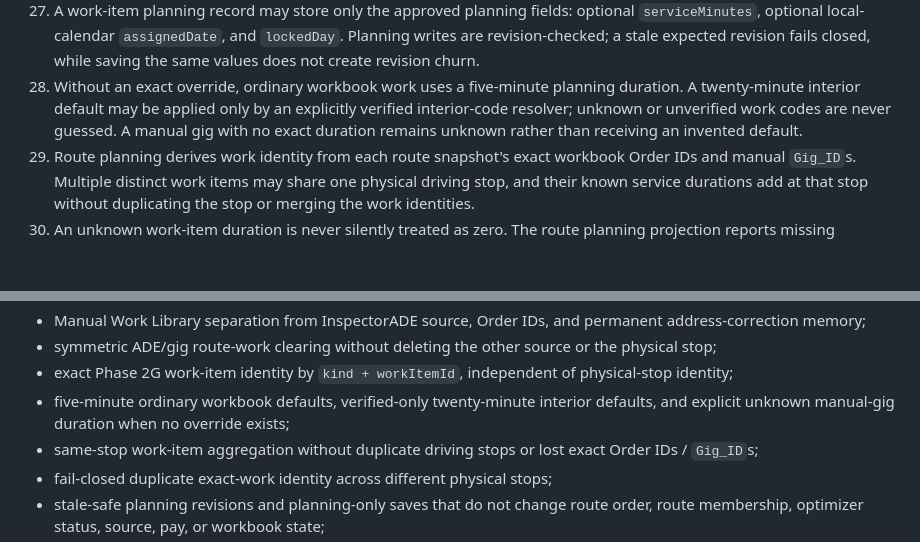
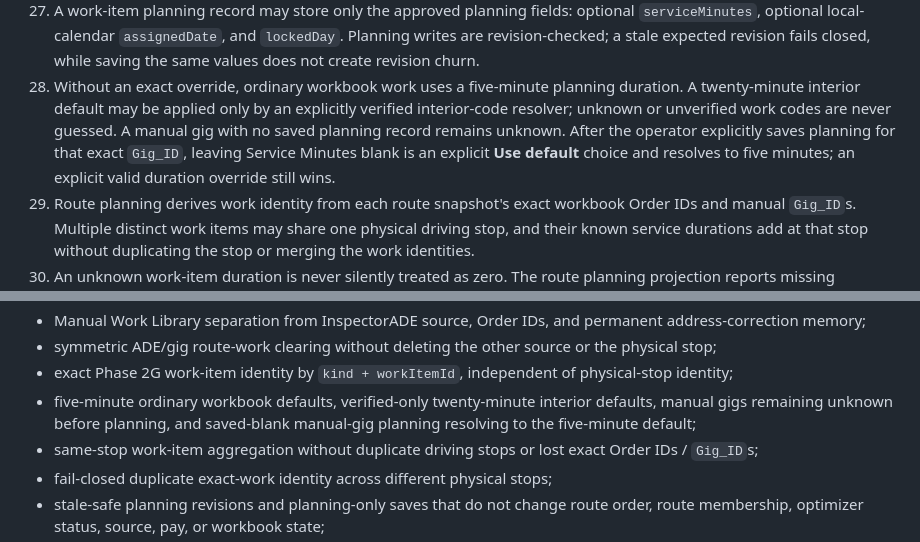
Before and after one commit to timbone72-CC/free-map-router, a Markdown page: CONTRACT.md, 2 parts joined by grey strips. GitHub-like rendering; blank space fills up the shorter version.

Commit message:
Align manual gig default contract with live behavior

```diff
--- a/CONTRACT.md
+++ b/CONTRACT.md
@@ -296,8 +296,10 @@ versions of one job route, and opens the selected version in Google Maps.
 28. Without an exact override, ordinary workbook work uses a five-minute
     planning duration. A twenty-minute interior default may be applied only by
     an explicitly verified interior-code resolver; unknown or unverified work
-    codes are never guessed. A manual gig with no exact duration remains
-    unknown rather than receiving an invented default.
+    codes are never guessed. A manual gig with no saved planning record remains
+    unknown. After the operator explicitly saves planning for that exact
+    `Gig_ID`, leaving Service Minutes blank is an explicit **Use default** choice
+    and resolves to five minutes; an explicit valid duration override still wins.
 29. Route planning derives work identity from each route snapshot's exact
     workbook Order IDs and manual `Gig_ID`s. Multiple distinct work items may
     share one physical driving stop, and their known service durations add at
@@ -503,7 +505,8 @@ Tests must continue to protect:
 - exact Phase 2G work-item identity by `kind + workItemId`, independent of
   physical-stop identity;
 - five-minute ordinary workbook defaults, verified-only twenty-minute interior
-  defaults, and explicit unknown manual-gig duration when no override exists;
+  defaults, manual gigs remaining unknown before planning, and saved-blank
+  manual-gig planning resolving to the five-minute default;
 - same-stop work-item aggregation without duplicate driving stops or lost exact
   Order IDs / `Gig_ID`s;
 - fail-closed duplicate exact-work identity across different physical stops;
```
Also changed, not shown: other parts of CONTRACT.md (+4 -4 lines).
